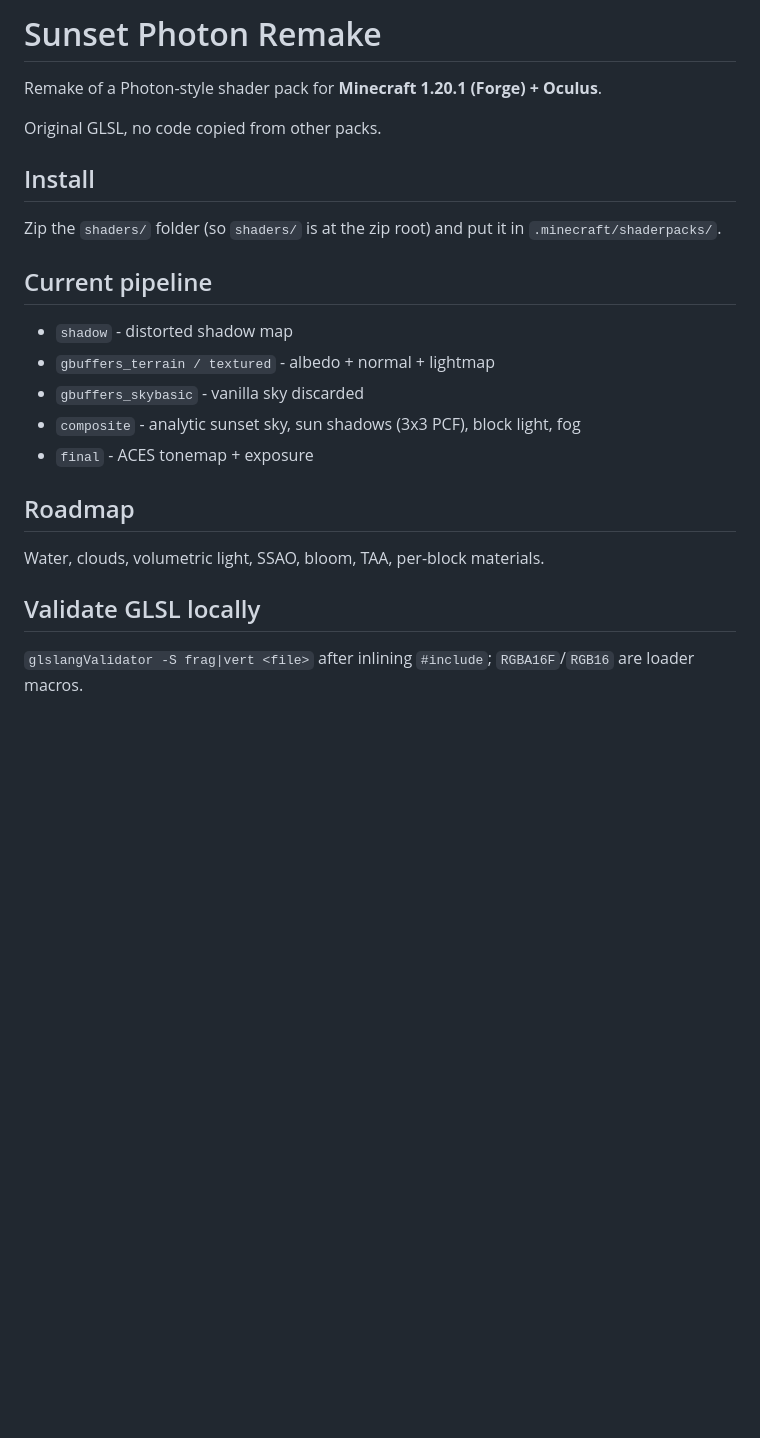
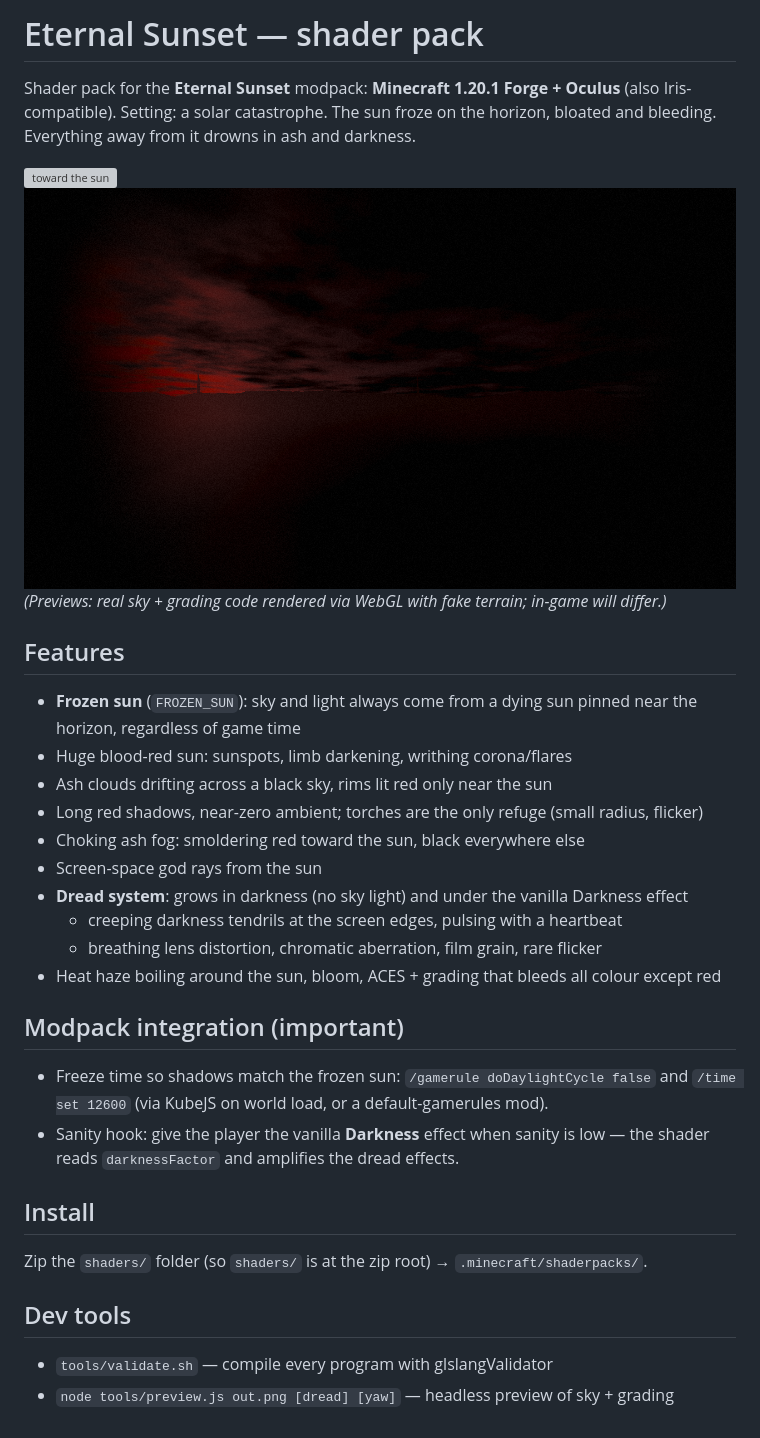
Before and after one commit to Zyro-minecraft/Sunset-photon-remake, a Markdown page: README.md, the part around the change. GitHub-like rendering; pictures changed too: docs/preview_dark.png (added); blank space fills up the shorter version; grey boxes are pictures that could not be loaded.

```diff
--- a/README.md
+++ b/README.md
@@ -1,21 +1,33 @@
-# Sunset Photon Remake
+# Eternal Sunset — shader pack
 
-Remake of a Photon-style shader pack for **Minecraft 1.20.1 (Forge) + Oculus**.
+Shader pack for the **Eternal Sunset** modpack: **Minecraft 1.20.1 Forge + Oculus** (also Iris-compatible).
+Setting: a solar catastrophe. The sun froze on the horizon, bloated and bleeding. Everything away from it drowns in ash and darkness.
 
-Original GLSL, no code copied from other packs.
+![toward the sun](docs/preview_sun.png)
+![away from the sun](docs/preview_dark.png)
+*(Previews: real sky + grading code rendered via WebGL with fake terrain; in-game will differ.)*
+
+## Features
+- **Frozen sun** (`FROZEN_SUN`): sky and light always come from a dying sun pinned near the horizon, regardless of game time
+- Huge blood-red sun: sunspots, limb darkening, writhing corona/flares
+- Ash clouds drifting across a black sky, rims lit red only near the sun
+- Long red shadows, near-zero ambient; torches are the only refuge (small radius, flicker)
+- Choking ash fog: smoldering red toward the sun, black everywhere else
+- Screen-space god rays from the sun
+- **Dread system**: grows in darkness (no sky light) and under the vanilla Darkness effect
+  - creeping darkness tendrils at the screen edges, pulsing with a heartbeat
+  - breathing lens distortion, chromatic aberration, film grain, rare flicker
+- Heat haze boiling around the sun, bloom, ACES + grading that bleeds all colour except red
+
+## Modpack integration (important)
+- Freeze time so shadows match the frozen sun: `/gamerule doDaylightCycle false` and `/time set 12600`
+  (via KubeJS on world load, or a default-gamerules mod).
+- Sanity hook: give the player the vanilla **Darkness** effect when sanity is low — the shader reads
+  `darknessFactor` and amplifies the dread effects.
 
 ## Install
-Zip the `shaders/` folder (so `shaders/` is at the zip root) and put it in `.minecraft/shaderpacks/`.
+Zip the `shaders/` folder (so `shaders/` is at the zip root) → `.minecraft/shaderpacks/`.
 
-## Current pipeline
-- `shadow` - distorted shadow map
-- `gbuffers_terrain / textured` - albedo + normal + lightmap
-- `gbuffers_skybasic` - vanilla sky discarded
-- `composite` - analytic sunset sky, sun shadows (3x3 PCF), block light, fog
-- `final` - ACES tonemap + exposure
-
-## Roadmap
-Water, clouds, volumetric light, SSAO, bloom, TAA, per-block materials.
-
-## Validate GLSL locally
-`glslangValidator -S frag|vert <file>` after inlining `#include`; `RGBA16F`/`RGB16` are loader macros.
+## Dev tools
+- `tools/validate.sh` — compile every program with glslangValidator
+- `node tools/preview.js out.png [dread] [yaw]` — headless preview of sky + grading
```
Also changed, not shown: 12 other files.
